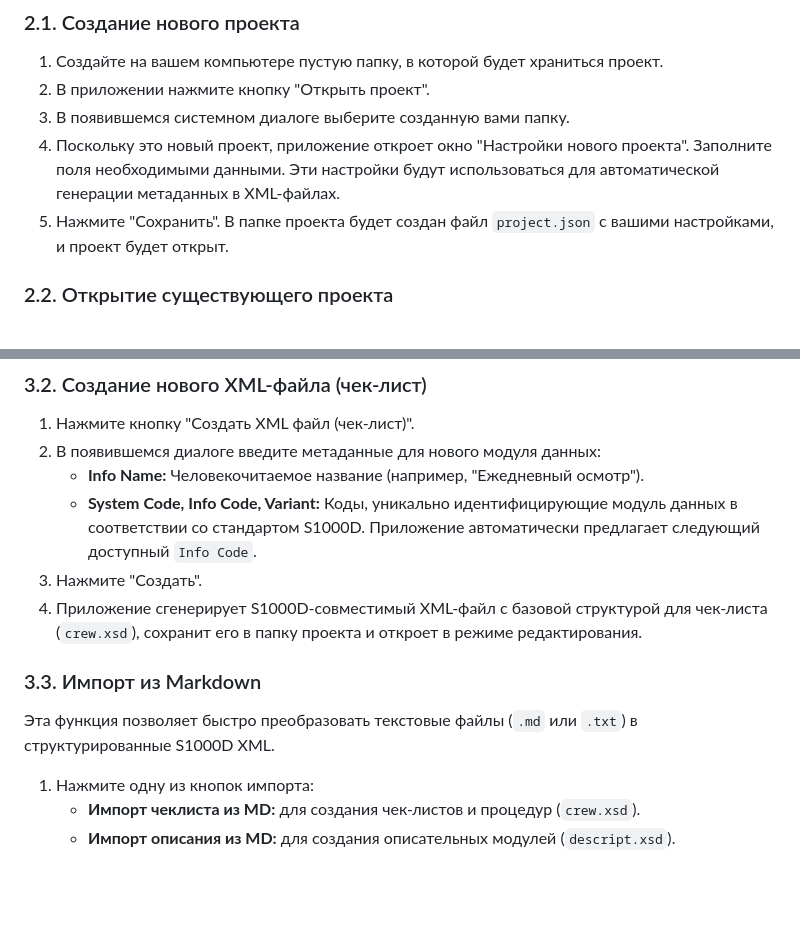
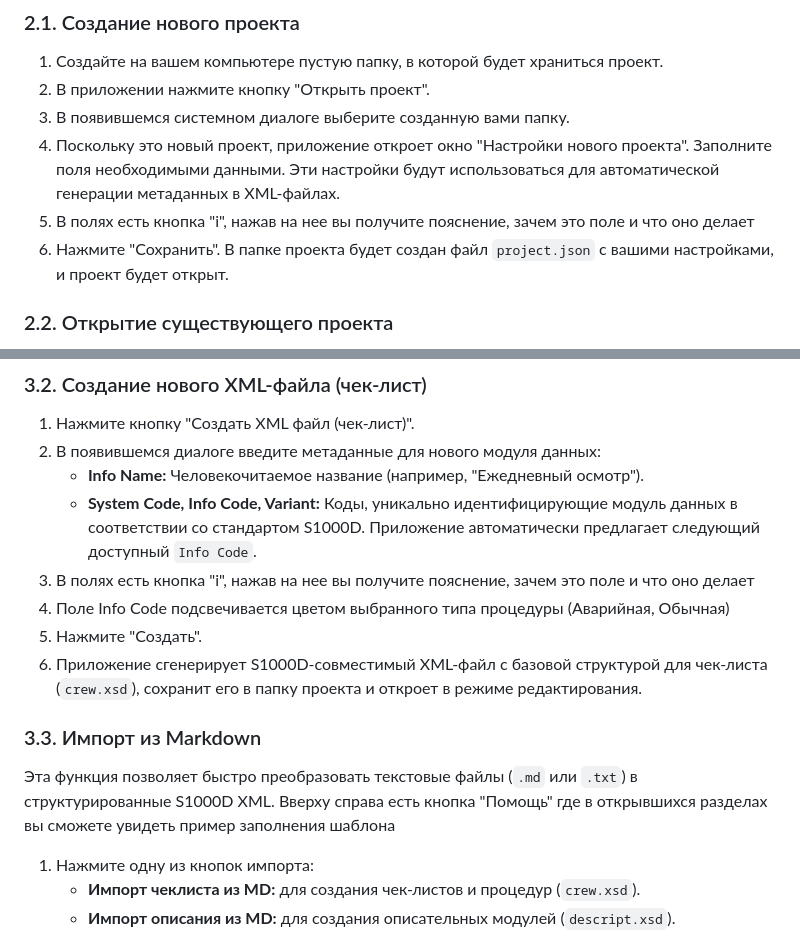
Before and after one commit to FeofanGreek/s1000d, a Markdown page: assets/user_manual.md, 2 parts joined by grey strips. Drawn GitHub-style; blank space fills up the shorter version.

```diff
--- a/assets/user_manual.md
+++ b/assets/user_manual.md
@@ -14,7 +14,8 @@
 2.  В приложении нажмите кнопку "Открыть проект".
 3.  В появившемся системном диалоге выберите созданную вами папку.
 4.  Поскольку это новый проект, приложение откроет окно "Настройки нового проекта". Заполните поля необходимыми данными. Эти настройки будут использоваться для автоматической генерации метаданных в XML-файлах.
-5.  Нажмите "Сохранить". В папке проекта будет создан файл `project.json` с вашими настройками, и проект будет открыт.
+5.  В полях есть кнопка "i", нажав на нее вы получите пояснение, зачем это поле и что оно делает
+6. Нажмите "Сохранить". В папке проекта будет создан файл `project.json` с вашими настройками, и проект будет открыт.
 
 ### 2.2. Открытие существующего проекта
 
@@ -37,12 +38,14 @@
 2.  В появившемся диалоге введите метаданные для нового модуля данных:
     *   **Info Name:** Человекочитаемое название (например, "Ежедневный осмотр").
     *   **System Code, Info Code, Variant:** Коды, уникально идентифицирующие модуль данных в соответствии со стандартом S1000D. Приложение автоматически предлагает следующий доступный `Info Code`.
-3.  Нажмите "Создать".
-4.  Приложение сгенерирует S1000D-совместимый XML-файл с базовой структурой для чек-листа (`crew.xsd`), сохранит его в папку проекта и откроет в режиме редактирования.
+5. В полях есть кнопка "i", нажав на нее вы получите пояснение, зачем это поле и что оно делает
+6. Поле Info Code подсвечивается цветом выбранного типа процедуры (Аварийная, Обычная)
+4. Нажмите "Создать".
+6. Приложение сгенерирует S1000D-совместимый XML-файл с базовой структурой для чек-листа (`crew.xsd`), сохранит его в папку проекта и откроет в режиме редактирования.
 
 ### 3.3. Импорт из Markdown
 
-Эта функция позволяет быстро преобразовать текстовые файлы (`.md` или `.txt`) в структурированные S1000D XML.
+Эта функция позволяет быстро преобразовать текстовые файлы (`.md` или `.txt`) в структурированные S1000D XML. Вверху справа есть кнопка "Помощь" где в открывшихся разделах вы сможете увидеть пример заполнения шаблона
 
 1.  Нажмите одну из кнопок импорта:
     *   **Импорт чеклиста из MD:** для создания чек-листов и процедур (`crew.xsd`).
```
Also changed, not shown: other parts of assets/user_manual.md (+33 -0 lines).
